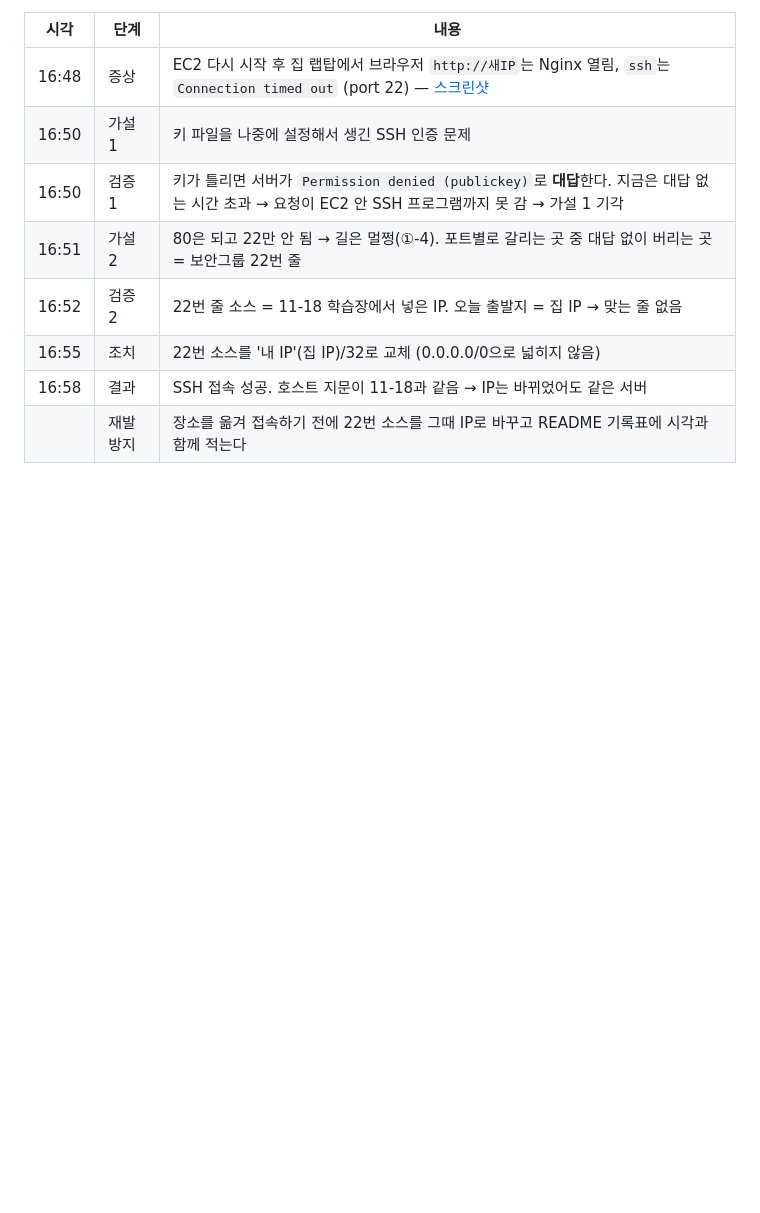
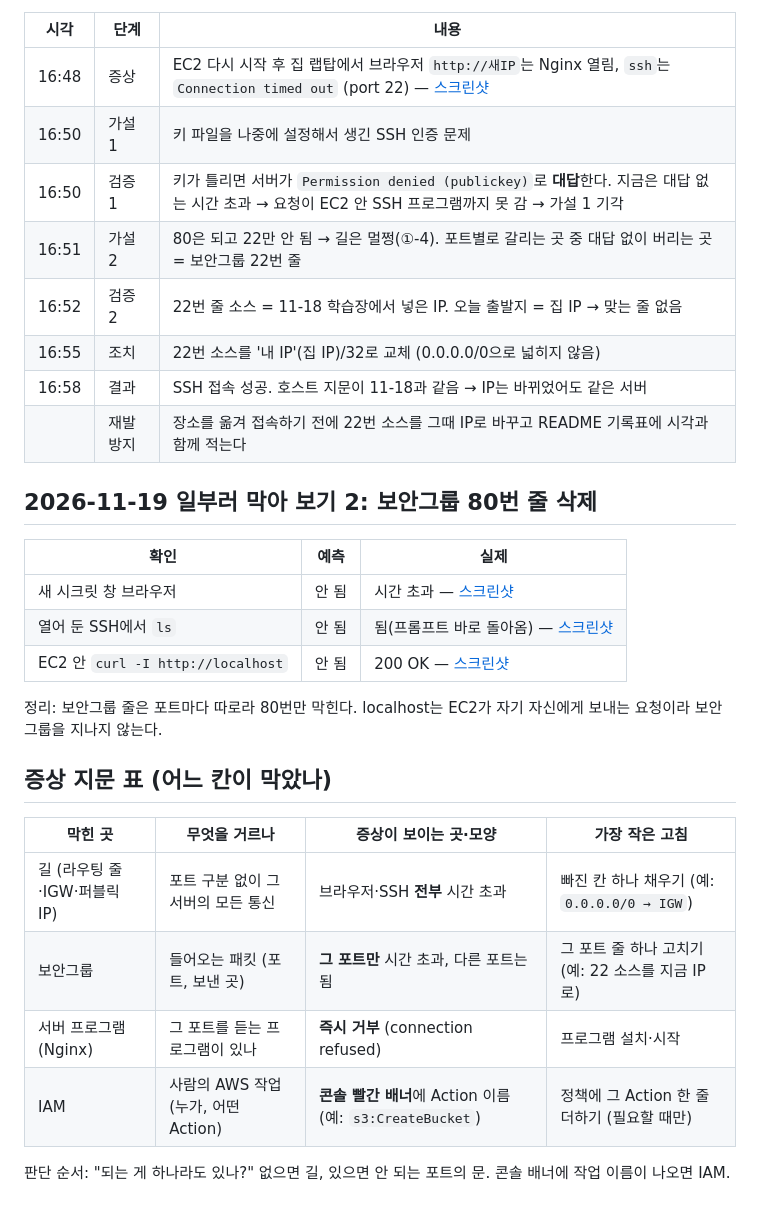
Before and after one commit to sw0410/vpc-web, a Markdown page: docs/troubleshooting-notes.md, the part around the change. Rendered like a GitHub page; blank space fills up the shorter version.

Commit message:
Add SG port-80 experiment and symptom table
Co-Authored-By: Claude Opus 5.5 <noreply@anthropic.com>
Claude-Session: https://claude.ai/code/session_018vfR5PU7nv7JTvqkj5N6xN

```diff
--- a/docs/troubleshooting-notes.md
+++ b/docs/troubleshooting-notes.md
@@ -41,3 +41,24 @@
 | 16:55 | 조치 | 22번 소스를 '내 IP'(집 IP)/32로 교체 (0.0.0.0/0으로 넓히지 않음) |
 | 16:58 | 결과 | SSH 접속 성공. 호스트 지문이 11-18과 같음 → IP는 바뀌었어도 같은 서버 |
 | | 재발 방지 | 장소를 옮겨 접속하기 전에 22번 소스를 그때 IP로 바꾸고 README 기록표에 시각과 함께 적는다 |
+
+## 2026-11-19 일부러 막아 보기 2: 보안그룹 80번 줄 삭제
+
+| 확인 | 예측 | 실제 |
+|---|---|---|
+| 새 시크릿 창 브라우저 | 안 됨 | 시간 초과 — [스크린샷](images/exp-05-sg80-deleted-browser-timeout.png) |
+| 열어 둔 SSH에서 `ls` | 안 됨 | 됨(프롬프트 바로 돌아옴) — [스크린샷](images/exp-06-sg80-deleted-ssh-alive.png) |
+| EC2 안 `curl -I http://localhost` | 안 됨 | 200 OK — [스크린샷](images/exp-07-sg80-deleted-localhost-ok.png) |
+
+정리: 보안그룹 줄은 포트마다 따로라 80번만 막힌다. localhost는 EC2가 자기 자신에게 보내는 요청이라 보안그룹을 지나지 않는다.
+
+## 증상 지문 표 (어느 칸이 막았나)
+
+| 막힌 곳 | 무엇을 거르나 | 증상이 보이는 곳·모양 | 가장 작은 고침 |
+|---|---|---|---|
+| 길 (라우팅 줄·IGW·퍼블릭 IP) | 포트 구분 없이 그 서버의 모든 통신 | 브라우저·SSH **전부** 시간 초과 | 빠진 칸 하나 채우기 (예: `0.0.0.0/0 → IGW`) |
+| 보안그룹 | 들어오는 패킷 (포트, 보낸 곳) | **그 포트만** 시간 초과, 다른 포트는 됨 | 그 포트 줄 하나 고치기 (예: 22 소스를 지금 IP로) |
+| 서버 프로그램 (Nginx) | 그 포트를 듣는 프로그램이 있나 | **즉시 거부** (connection refused) | 프로그램 설치·시작 |
+| IAM | 사람의 AWS 작업 (누가, 어떤 Action) | **콘솔 빨간 배너**에 Action 이름 (예: `s3:CreateBucket`) | 정책에 그 Action 한 줄 더하기 (필요할 때만) |
+
+판단 순서: "되는 게 하나라도 있나?" 없으면 길, 있으면 안 되는 포트의 문. 콘솔 배너에 작업 이름이 나오면 IAM.
```
Also changed, not shown: docs/images/exp-05-sg80-deleted-browser-timeout.png (added), docs/images/exp-06-sg80-deleted-ssh-alive.png (added), docs/images/exp-07-sg80-deleted-localhost-ok.png (added).
